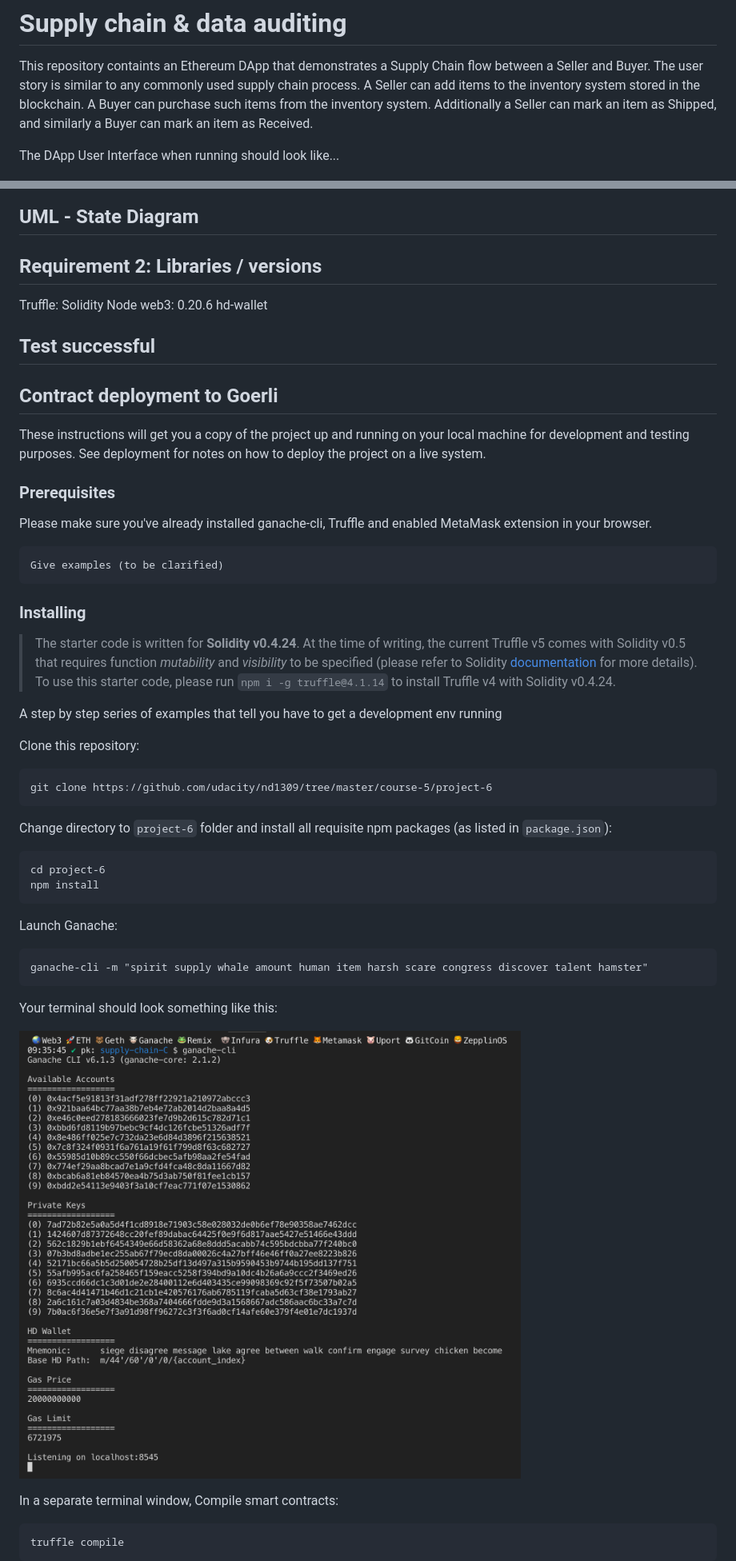
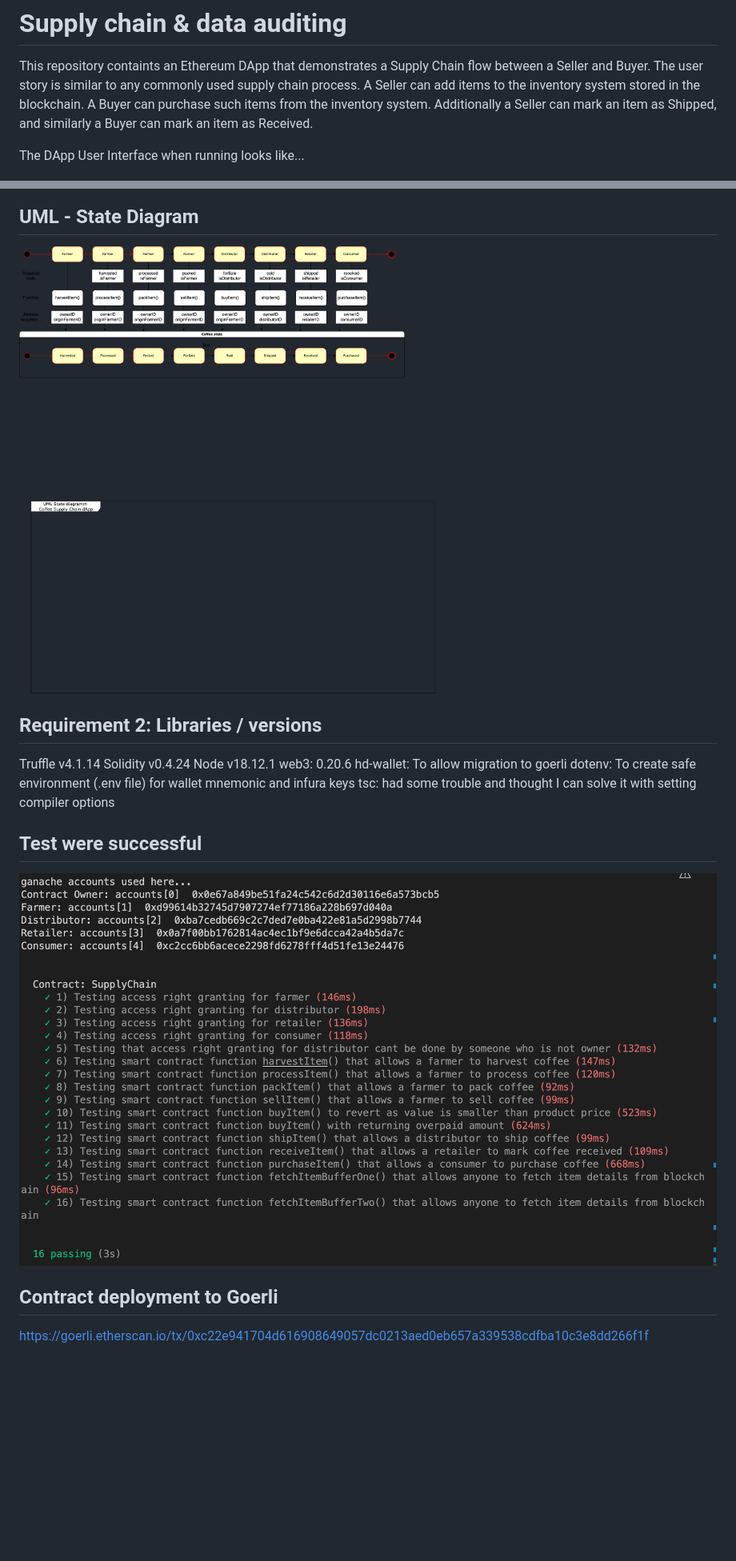
Before and after one commit to Kollpunkt/Supply-Chain-Project-Udacity, a Markdown page: README.md, 2 parts joined by grey strips. Shown: that part at 80% size. GitHub-like rendering; pictures changed too: images/Tests_successful.png (added), images/UML-State.png (added); blank space fills up the shorter version.

````diff
--- a/README.md
+++ b/README.md
@@ -2,7 +2,7 @@
 
 This repository containts an Ethereum DApp that demonstrates a Supply Chain flow between a Seller and Buyer. The user story is similar to any commonly used supply chain process. A Seller can add items to the inventory system stored in the blockchain. A Buyer can purchase such items from the inventory system. Additionally a Seller can mark an item as Shipped, and similarly a Buyer can mark an item as Received.
 
-The DApp User Interface when running should look like...
+The DApp User Interface when running looks like...
 
 ![truffle test](images/ftc_product_overview.png)
 
@@ -19,61 +21,19 @@ The DApp User Interface when running should look like...
 
 ## UML - State Diagram
+![truffle test](images/UML-State.png)
 
 ## Requirement 2: Libraries / versions
-Truffle:
-Solidity
-Node
+Truffle v4.1.14
+Solidity v0.4.24
+Node v18.12.1
 web3: 0.20.6
-hd-wallet
+hd-wallet: To allow migration to goerli
+dotenv: To create safe environment (.env file) for wallet mnemonic and infura keys
+tsc: had some trouble and thought I can solve it with setting compiler options
 
-## Test successful
+## Test were successful
+![truffle test](images/Tests_successful.png)
 
 ## Contract deployment to Goerli
+https://goerli.etherscan.io/tx/0xc22e941704d616908649057dc0213aed0eb657a339538cdfba10c3e8dd266f1f
 
-
-
-These instructions will get you a copy of the project up and running on your local machine for development and testing purposes. See deployment for notes on how to deploy the project on a live system.
-
-### Prerequisites
-
-Please make sure you've already installed ganache-cli, Truffle and enabled MetaMask extension in your browser.
-
-```
-Give examples (to be clarified)
-```
-
-### Installing
-
-> The starter code is written for **Solidity v0.4.24**. At the time of writing, the current Truffle v5 comes with Solidity v0.5 that requires function *mutability* and *visibility* to be specified (please refer to Solidity [documentation](https://docs.soliditylang.org/en/v0.5.0/050-breaking-changes.html) for more details). To use this starter code, please run `npm i -g truffle@4.1.14` to install Truffle v4 with Solidity v0.4.24.
-
-A step by step series of examples that tell you have to get a development env running
-
-Clone this repository:
-
-```
-git clone https://github.com/udacity/nd1309/tree/master/course-5/project-6
-```
-
-Change directory to ```project-6``` folder and install all requisite npm packages (as listed in ```package.json```):
-
-```
-cd project-6
-npm install
-```
-
-Launch Ganache:
-
-```
-ganache-cli -m "spirit supply whale amount human item harsh scare congress discover talent hamster"
-```
-
-Your terminal should look something like this:
-
-![truffle test](images/ganache-cli.png)
-
-In a separate terminal window, Compile smart contracts:
-
-```
-truffle compile
-```
-
````
Also changed, not shown: other parts of README.md (+3 -50 lines), images/Migration-goerli.png (added), images/UML-Sequence.png (added), images/UML_Activity.png (added), 11 other files.
